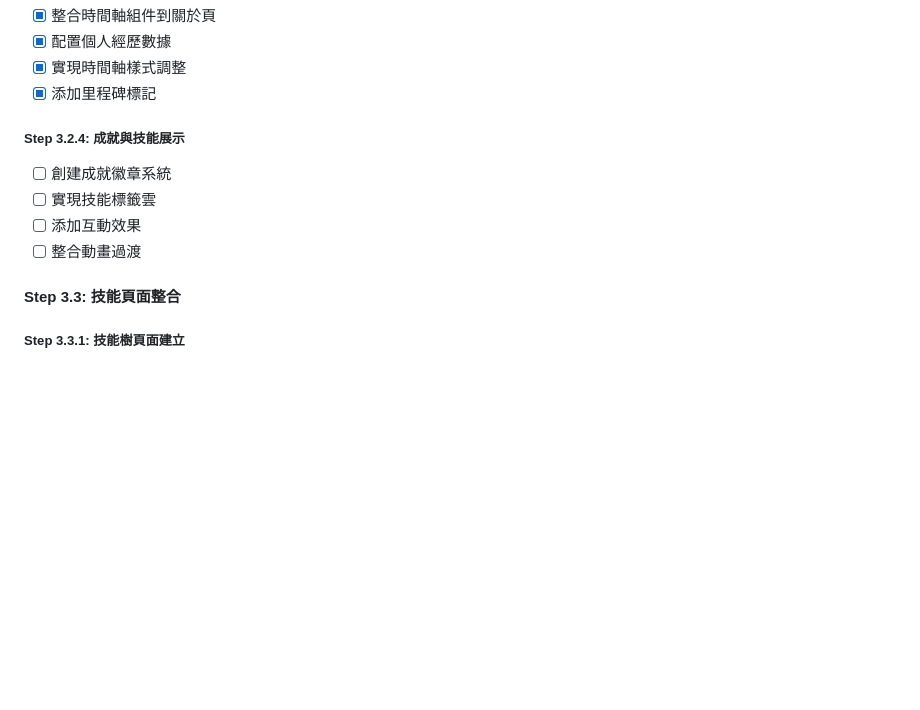
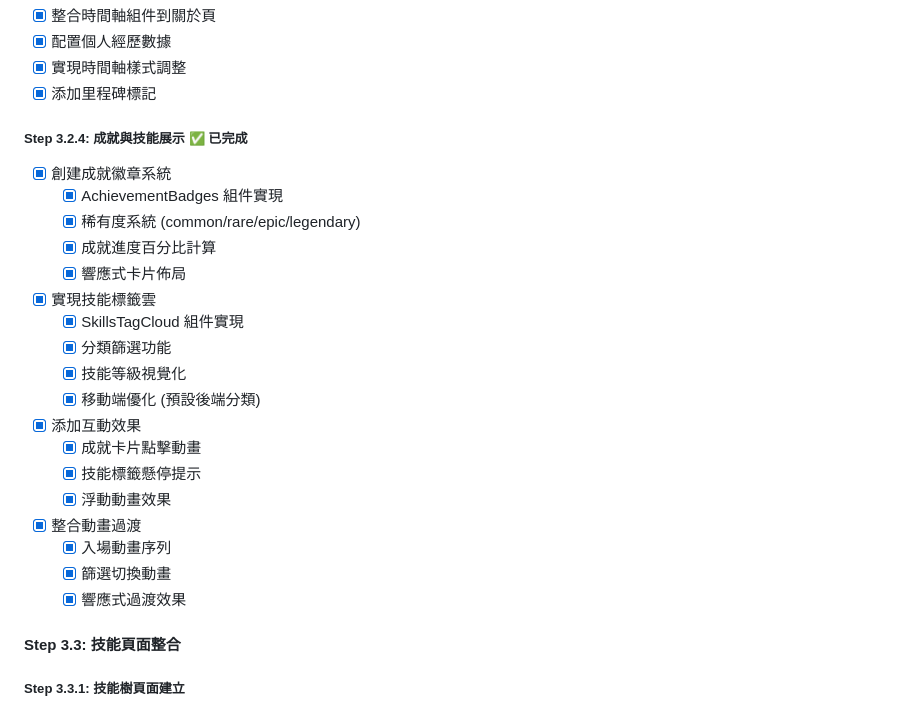
Before and after one commit to a9293340/personal-protfolio, a Markdown page: docs/task.md, the part around the change. Drawn GitHub-style; blank space fills up the shorter version.

Commit message:
docs: 更新 Step 3.2.4 完成狀態
- 標記成就與技能展示系統為已完成
- 詳細記錄所有子任務的實現內容
- 包含移動端優化和響應式設計改善

🤖 Generated with [Claude Code](https://claude.ai/code)

Co-Authored-By: Claude <noreply@anthropic.com>

```diff
--- a/docs/task.md
+++ b/docs/task.md
@@ -537,11 +537,25 @@
 - [x] 實現時間軸樣式調整
 - [x] 添加里程碑標記
 
-##### **Step 3.2.4: 成就與技能展示**
-- [ ] 創建成就徽章系統
-- [ ] 實現技能標籤雲
-- [ ] 添加互動效果
-- [ ] 整合動畫過渡
+##### **Step 3.2.4: 成就與技能展示** ✅ **已完成**
+- [x] 創建成就徽章系統
+  - [x] AchievementBadges 組件實現
+  - [x] 稀有度系統 (common/rare/epic/legendary)
+  - [x] 成就進度百分比計算
+  - [x] 響應式卡片佈局
+- [x] 實現技能標籤雲
+  - [x] SkillsTagCloud 組件實現
+  - [x] 分類篩選功能
+  - [x] 技能等級視覺化
+  - [x] 移動端優化 (預設後端分類)
+- [x] 添加互動效果
+  - [x] 成就卡片點擊動畫
+  - [x] 技能標籤懸停提示
+  - [x] 浮動動畫效果
+- [x] 整合動畫過渡
+  - [x] 入場動畫序列
+  - [x] 篩選切換動畫
+  - [x] 響應式過渡效果
 
 #### **Step 3.3: 技能頁面整合**
 
```
